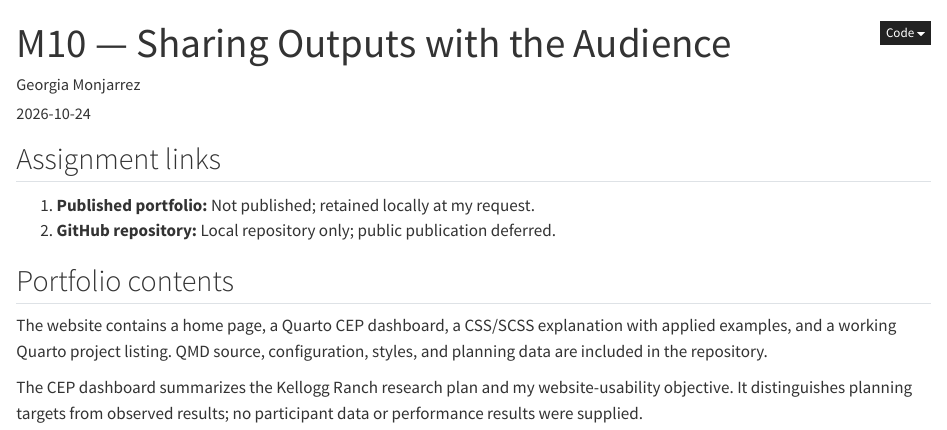
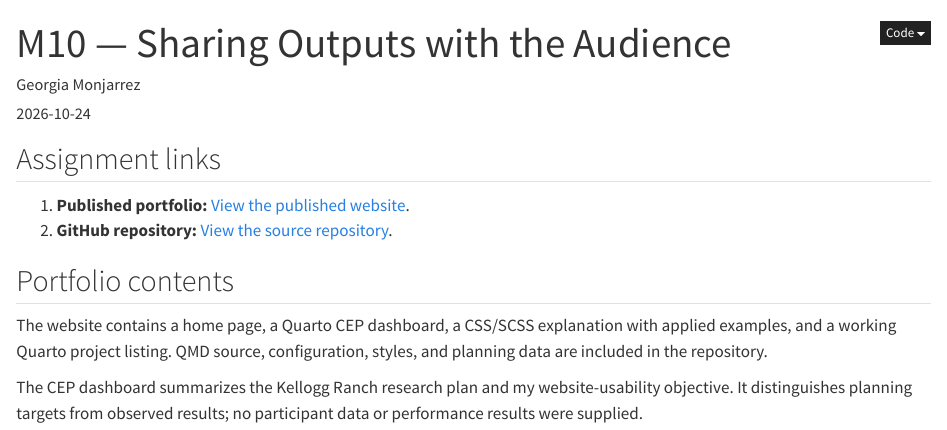
Before and after one commit to gmonjarrez/m10-quarto-portfolio, a Quarto document (submission.qmd): the page in a window 1100 px wide, from its top. Rendered offline with R 4.5, knitr and Pandoc in place of Quarto, with nearby package versions.

Commit message:
Add public portfolio and repository submission links

```diff
--- a/submission.qmd
+++ b/submission.qmd
@@ -10,8 +10,8 @@ toc: false
 
 ## Assignment links
 
-1. **Published portfolio:** Not published; retained locally at my request.
-2. **GitHub repository:** Local repository only; public publication deferred.
+1. **Published portfolio:** [View the published website](https://gmonjarrez.github.io/m10-quarto-portfolio/).
+2. **GitHub repository:** [View the source repository](https://github.com/gmonjarrez/m10-quarto-portfolio).
 
 ## Portfolio contents
 
```
Also changed, not shown: README.md, docs/search.json, 2 other files.
